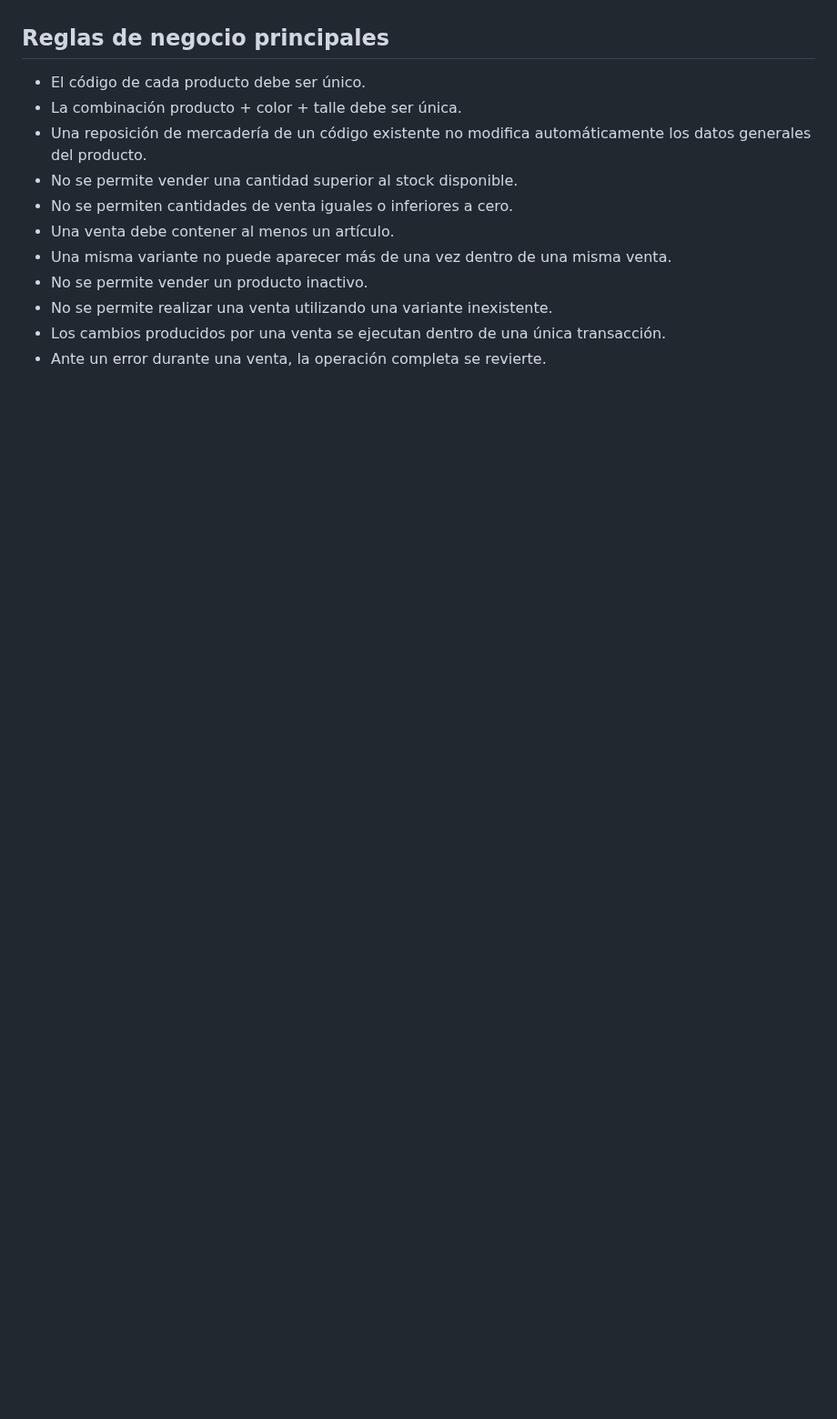
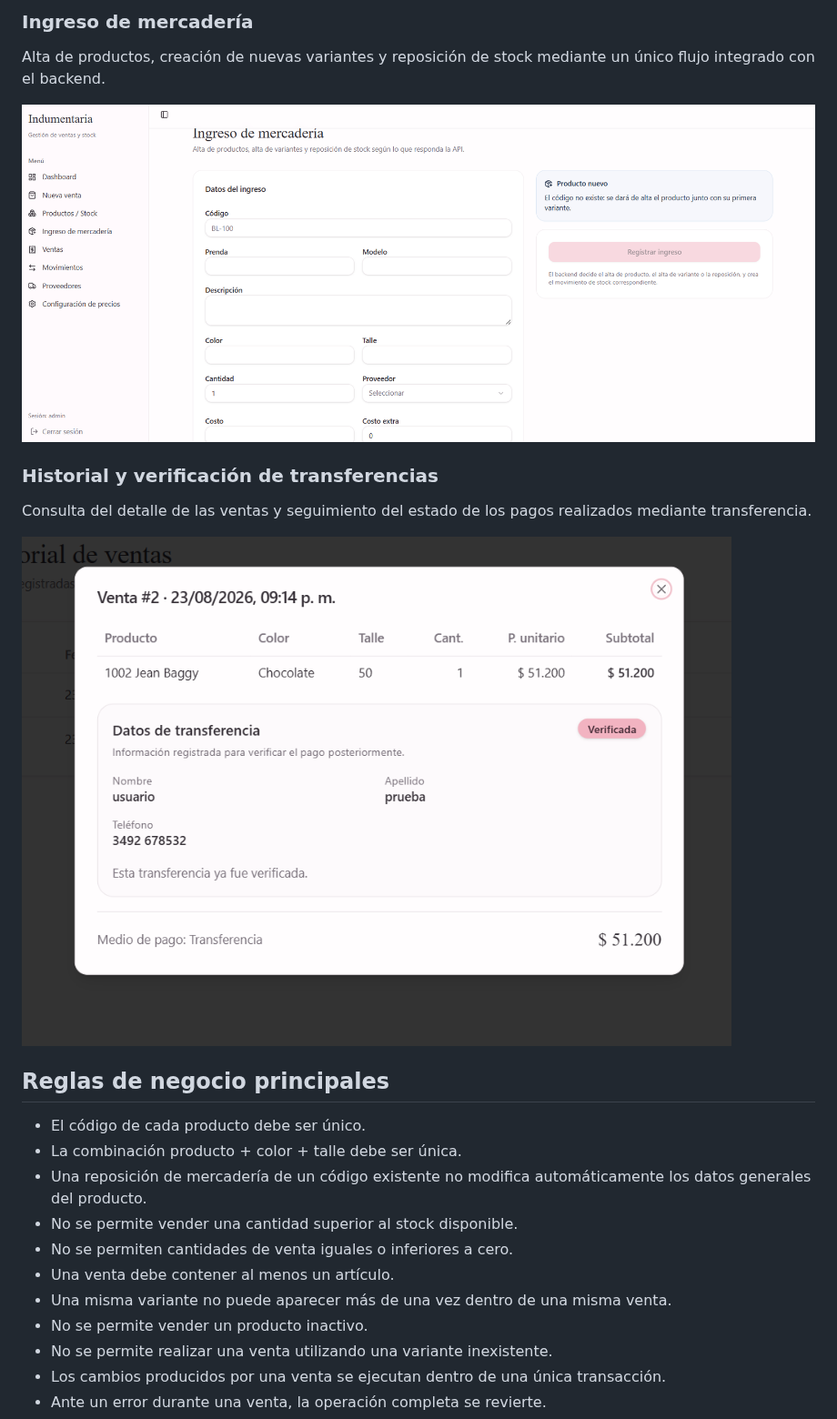
Before and after one commit to AgosBracaccini/gestion-stock-ventas, a Markdown page: README.md, the part around one of its changes. Shown at 91% size. Drawn GitHub-style; pictures changed too: docs/images/screenshots/detalle-venta.png (added), docs/images/screenshots/ingreso-mercaderia.png (added); blank space fills up the shorter version.

```diff
--- a/README.md
+++ b/README.md
@@ -219,3 +234,14 @@ Las transferencias se registran inicialmente como pendientes de verificación y
+### Ingreso de mercadería
+
+Alta de productos, creación de nuevas variantes y reposición de stock mediante un único flujo integrado con el backend.
+
+![Ingreso de mercadería](docs/images/screenshots/ingreso-mercaderia.png)
+
+### Historial y verificación de transferencias
+
+Consulta del detalle de las ventas y seguimiento del estado de los pagos realizados mediante transferencia.
+
+![Detalle de venta](docs/images/screenshots/detalle-venta.png)
 
 ## Reglas de negocio principales
 
```
Also changed, not shown: other parts of README.md (+15 -0 lines), docs/images/screenshots/dashboard.png (added), docs/images/screenshots/login.png (added), docs/images/screenshots/nueva-venta.png (added).
